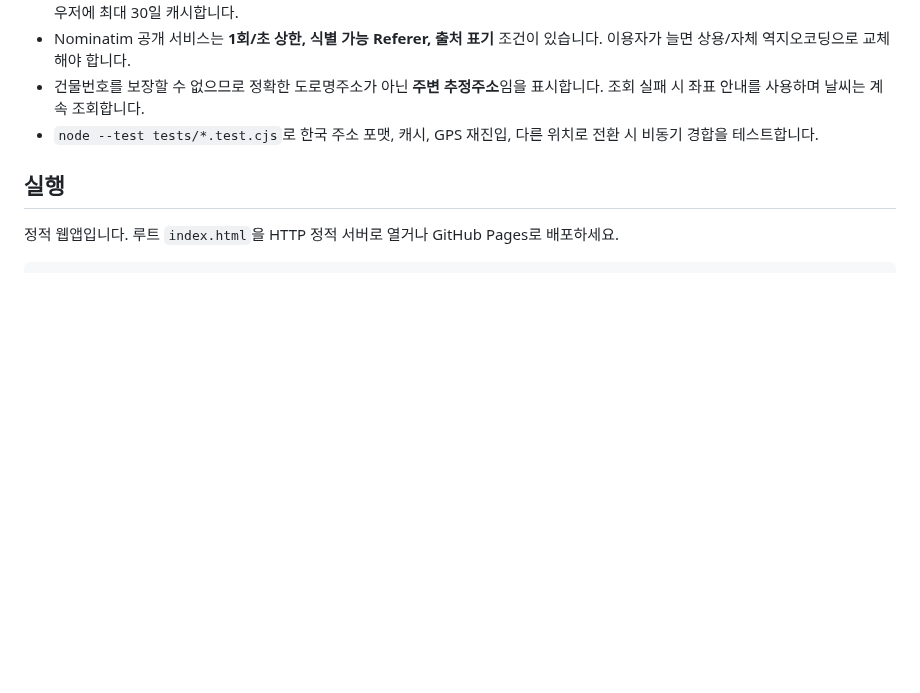
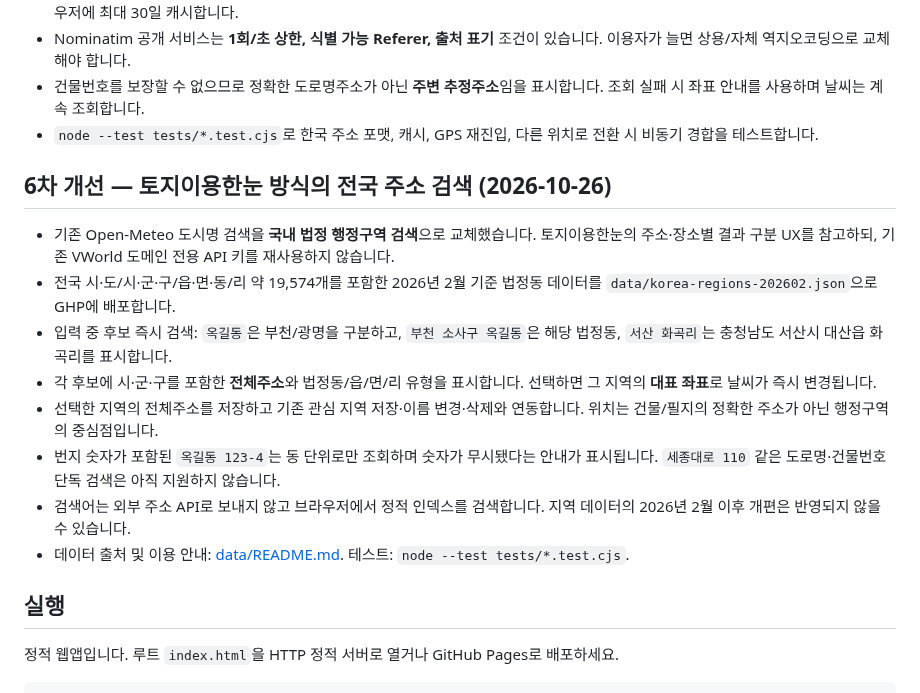
Before and after one commit to softm/weatherhannun, a Markdown page: README.md, the part around the change. Rendered like a GitHub page; blank space fills up the shorter version.

Commit message:
docs: Korean legal dong/ri local address search and source attribution

```diff
--- a/README.md
+++ b/README.md
@@ -56,6 +56,17 @@
 - 건물번호를 보장할 수 없으므로 정확한 도로명주소가 아닌 **주변 추정주소**임을 표시합니다. 조회 실패 시 좌표 안내를 사용하며 날씨는 계속 조회합니다.
 - `node --test tests/*.test.cjs`로 한국 주소 포맷, 캐시, GPS 재진입, 다른 위치로 전환 시 비동기 경합을 테스트합니다.
 
+## 6차 개선 — 토지이용한눈 방식의 전국 주소 검색 (2026-10-26)
+
+- 기존 Open-Meteo 도시명 검색을 **국내 법정 행정구역 검색**으로 교체했습니다. 토지이용한눈의 주소·장소별 결과 구분 UX를 참고하되, 기존 VWorld 도메인 전용 API 키를 재사용하지 않습니다.
+- 전국 시·도/시·군·구/읍·면·동/리 약 19,574개를 포함한 2026년 2월 기준 법정동 데이터를 `data/korea-regions-202602.json`으로 GHP에 배포합니다.
+- 입력 중 후보 즉시 검색: `옥길동`은 부천/광명을 구분하고, `부천 소사구 옥길동`은 해당 법정동, `서산 화곡리`는 충청남도 서산시 대산읍 화곡리를 표시합니다.
+- 각 후보에 시·군·구를 포함한 **전체주소**와 법정동/읍/면/리 유형을 표시합니다. 선택하면 그 지역의 **대표 좌표**로 날씨가 즉시 변경됩니다.
+- 선택한 지역의 전체주소를 저장하고 기존 관심 지역 저장·이름 변경·삭제와 연동합니다. 위치는 건물/필지의 정확한 주소가 아닌 행정구역의 중심점입니다.
+- 번지 숫자가 포함된 `옥길동 123-4`는 동 단위로만 조회하며 숫자가 무시됐다는 안내가 표시됩니다. `세종대로 110` 같은 도로명·건물번호 단독 검색은 아직 지원하지 않습니다.
+- 검색어는 외부 주소 API로 보내지 않고 브라우저에서 정적 인덱스를 검색합니다. 지역 데이터의 2026년 2월 이후 개편은 반영되지 않을 수 있습니다.
+- 데이터 출처 및 이용 안내: [data/README.md](data/README.md). 테스트: `node --test tests/*.test.cjs`.
+
 ## 실행
 
 정적 웹앱입니다. 루트 `index.html`을 HTTP 정적 서버로 열거나 GitHub Pages로 배포하세요.
```
